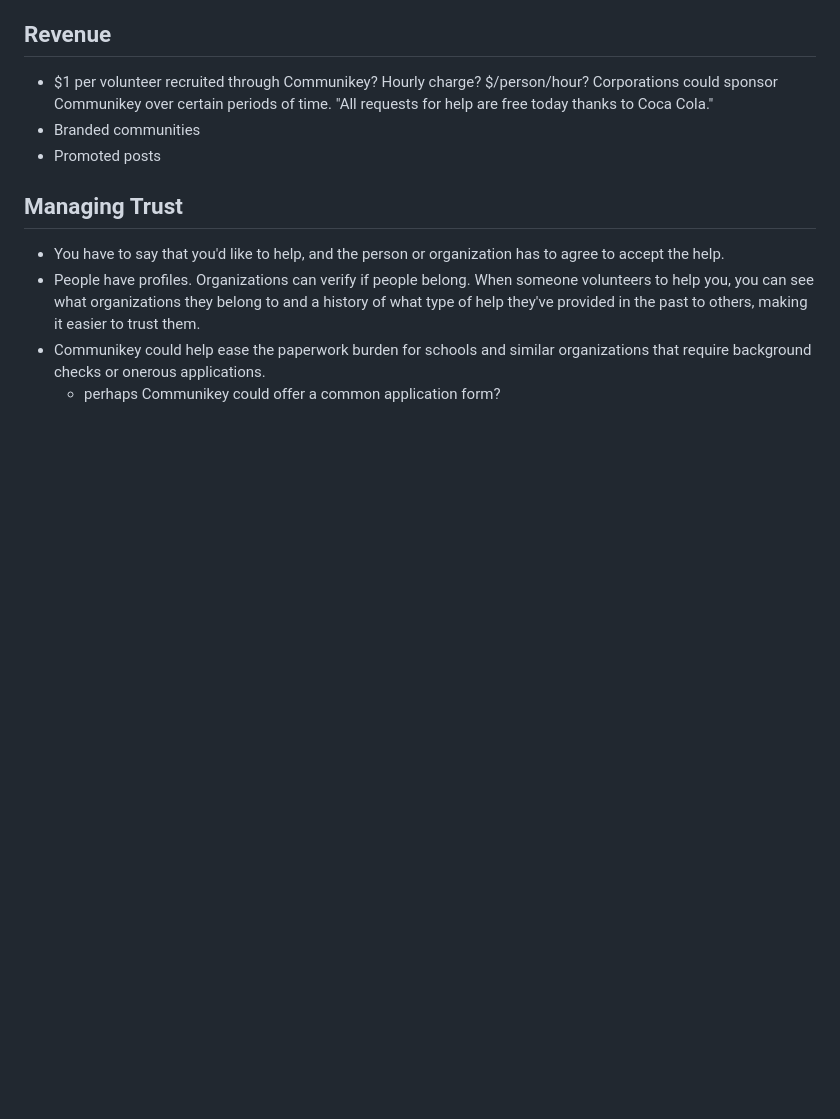
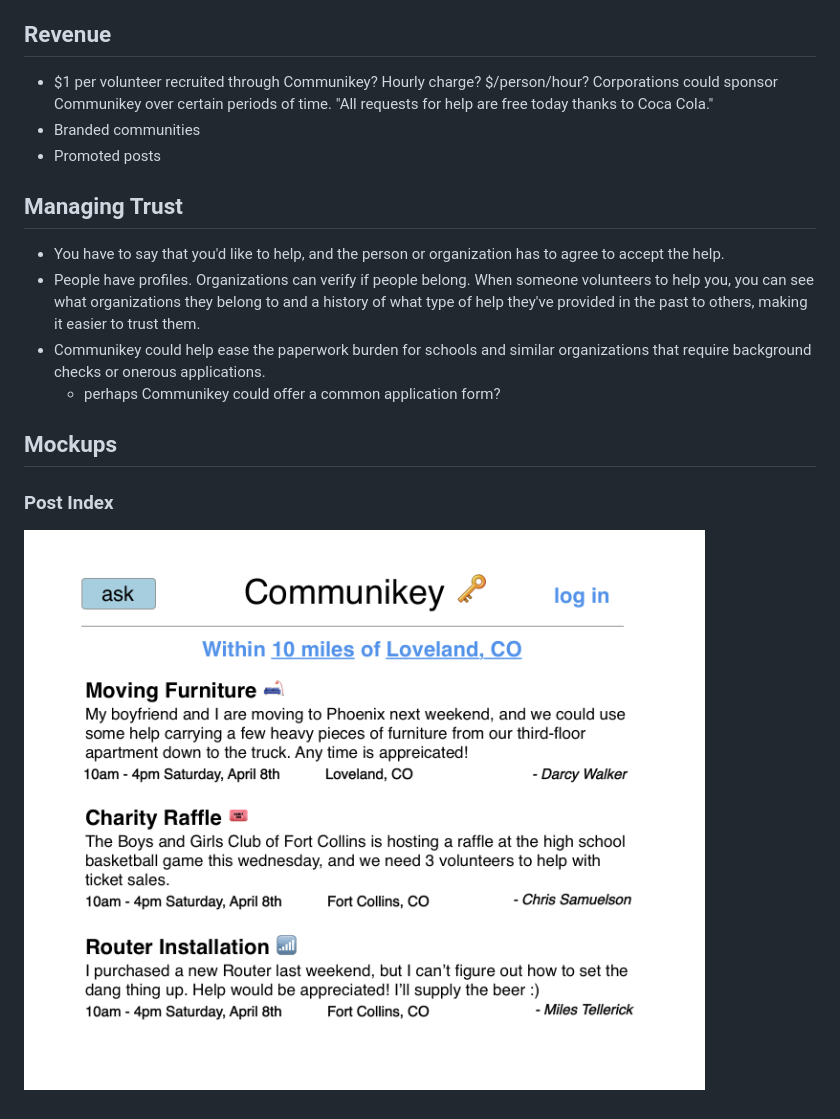
Before and after one commit to etmoore/communikey, a Markdown page: README.md, the part around the change. Drawn GitHub-style; pictures changed too: mockups/post_index.png (added); blank space fills up the shorter version.

Commit message:
add post index mockup

```diff
--- a/README.md
+++ b/README.md
@@ -99,3 +99,8 @@ Media Features.
 - Communikey could help ease the paperwork burden for schools and similar
   organizations that require background checks or onerous applications.
   - perhaps Communikey could offer a common application form?
+
+## Mockups
+
+### Post Index
+![Post Index Mockup](./mockups/post_index.png)
```
